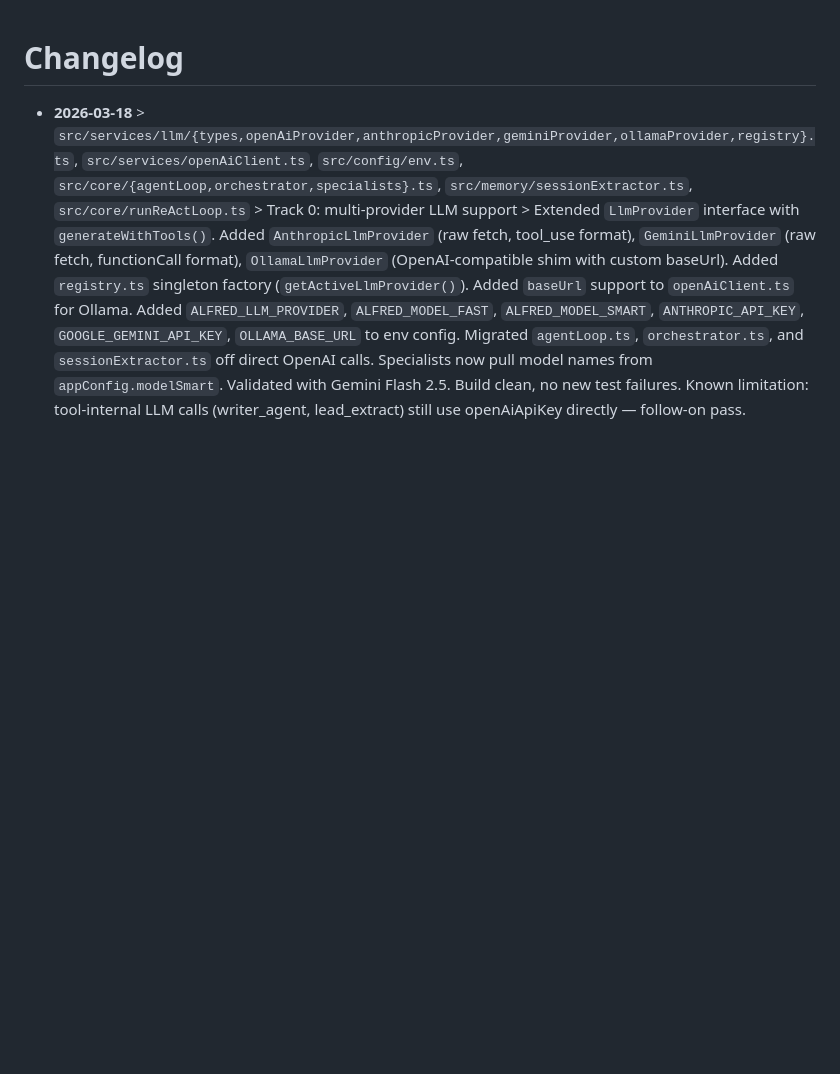
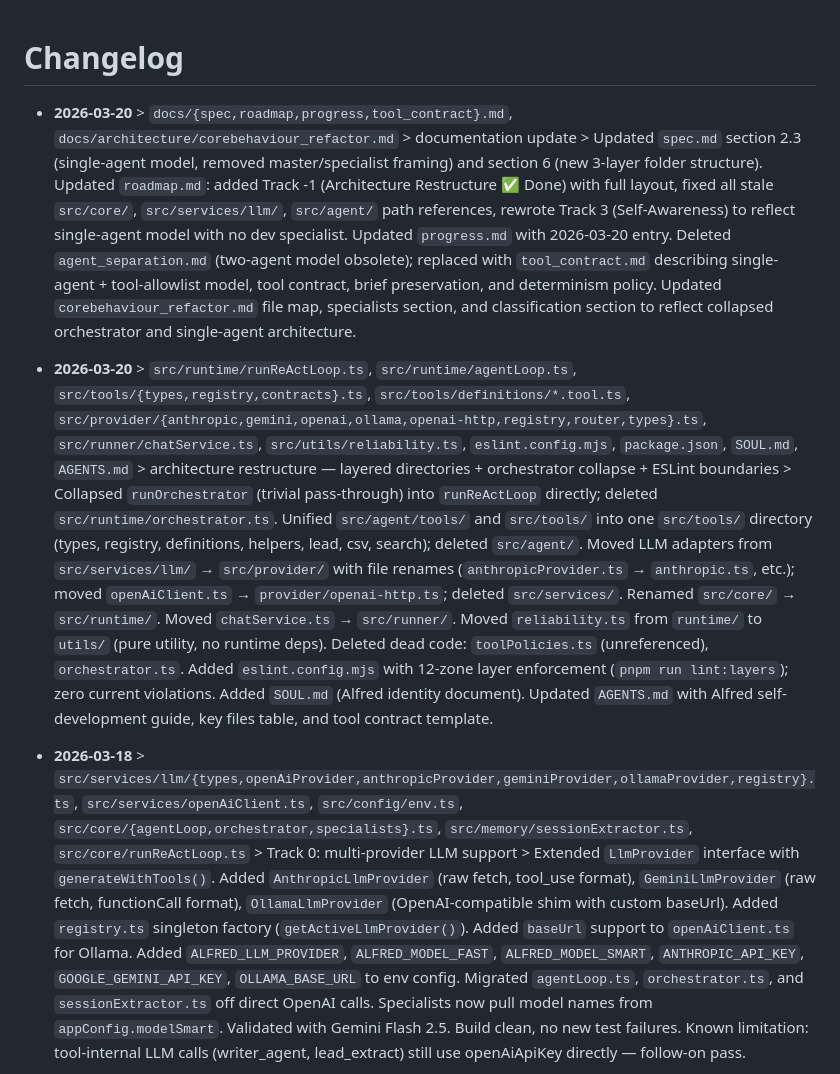
Before and after one commit to Bingeljell/AlfredAI, a Markdown page: docs/changelog.md, the part around the change. GitHub-like rendering; blank space fills up the shorter version.

Commit message:
Docs: update changelog with 2026-03-20 architecture restructure entries

```diff
--- a/docs/changelog.md
+++ b/docs/changelog.md
@@ -1,4 +1,8 @@
 # Changelog
+
+- **2026-03-20** > `docs/{spec,roadmap,progress,tool_contract}.md`, `docs/architecture/corebehaviour_refactor.md` > documentation update > Updated `spec.md` section 2.3 (single-agent model, removed master/specialist framing) and section 6 (new 3-layer folder structure). Updated `roadmap.md`: added Track -1 (Architecture Restructure ✅ Done) with full layout, fixed all stale `src/core/`, `src/services/llm/`, `src/agent/` path references, rewrote Track 3 (Self-Awareness) to reflect single-agent model with no dev specialist. Updated `progress.md` with 2026-03-20 entry. Deleted `agent_separation.md` (two-agent model obsolete); replaced with `tool_contract.md` describing single-agent + tool-allowlist model, tool contract, brief preservation, and determinism policy. Updated `corebehaviour_refactor.md` file map, specialists section, and classification section to reflect collapsed orchestrator and single-agent architecture.
+
+- **2026-03-20** > `src/runtime/runReActLoop.ts`, `src/runtime/agentLoop.ts`, `src/tools/{types,registry,contracts}.ts`, `src/tools/definitions/*.tool.ts`, `src/provider/{anthropic,gemini,openai,ollama,openai-http,registry,router,types}.ts`, `src/runner/chatService.ts`, `src/utils/reliability.ts`, `eslint.config.mjs`, `package.json`, `SOUL.md`, `AGENTS.md` > architecture restructure — layered directories + orchestrator collapse + ESLint boundaries > Collapsed `runOrchestrator` (trivial pass-through) into `runReActLoop` directly; deleted `src/runtime/orchestrator.ts`. Unified `src/agent/tools/` and `src/tools/` into one `src/tools/` directory (types, registry, definitions, helpers, lead, csv, search); deleted `src/agent/`. Moved LLM adapters from `src/services/llm/` → `src/provider/` with file renames (`anthropicProvider.ts` → `anthropic.ts`, etc.); moved `openAiClient.ts` → `provider/openai-http.ts`; deleted `src/services/`. Renamed `src/core/` → `src/runtime/`. Moved `chatService.ts` → `src/runner/`. Moved `reliability.ts` from `runtime/` to `utils/` (pure utility, no runtime deps). Deleted dead code: `toolPolicies.ts` (unreferenced), `orchestrator.ts`. Added `eslint.config.mjs` with 12-zone layer enforcement (`pnpm run lint:layers`); zero current violations. Added `SOUL.md` (Alfred identity document). Updated `AGENTS.md` with Alfred self-development guide, key files table, and tool contract template.
 
 - **2026-03-18** > `src/services/llm/{types,openAiProvider,anthropicProvider,geminiProvider,ollamaProvider,registry}.ts`, `src/services/openAiClient.ts`, `src/config/env.ts`, `src/core/{agentLoop,orchestrator,specialists}.ts`, `src/memory/sessionExtractor.ts`, `src/core/runReActLoop.ts` > Track 0: multi-provider LLM support > Extended `LlmProvider` interface with `generateWithTools()`. Added `AnthropicLlmProvider` (raw fetch, tool_use format), `GeminiLlmProvider` (raw fetch, functionCall format), `OllamaLlmProvider` (OpenAI-compatible shim with custom baseUrl). Added `registry.ts` singleton factory (`getActiveLlmProvider()`). Added `baseUrl` support to `openAiClient.ts` for Ollama. Added `ALFRED_LLM_PROVIDER`, `ALFRED_MODEL_FAST`, `ALFRED_MODEL_SMART`, `ANTHROPIC_API_KEY`, `GOOGLE_GEMINI_API_KEY`, `OLLAMA_BASE_URL` to env config. Migrated `agentLoop.ts`, `orchestrator.ts`, and `sessionExtractor.ts` off direct OpenAI calls. Specialists now pull model names from `appConfig.modelSmart`. Validated with Gemini Flash 2.5. Build clean, no new test failures. Known limitation: tool-internal LLM calls (writer_agent, lead_extract) still use openAiApiKey directly — follow-on pass.
 
```
